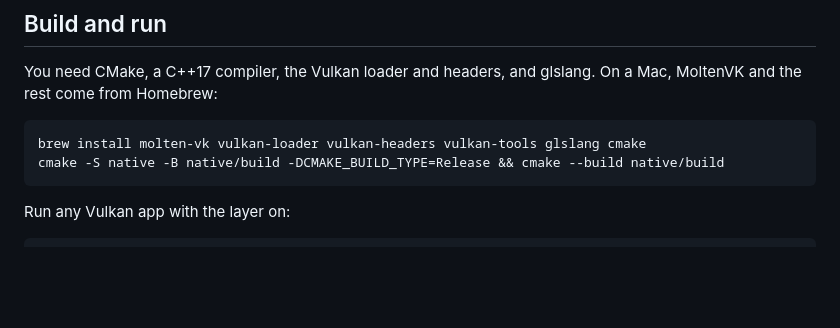
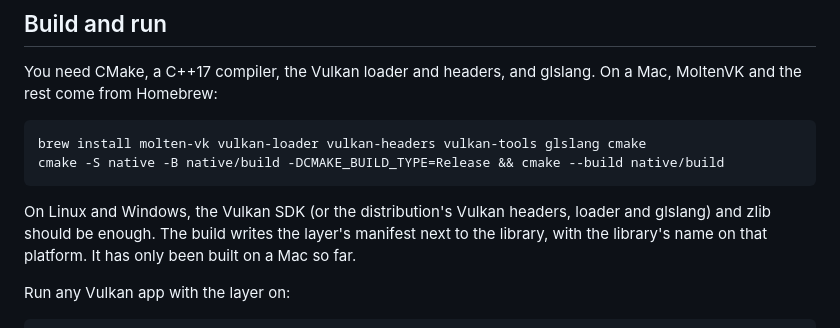
Before and after one commit to aarxa/framehound, a Markdown page: native/README.md, the part around the change. GitHub-like rendering; blank space fills up the shorter version.

````diff
--- a/native/README.md
+++ b/native/README.md
@@ -49,6 +49,10 @@ from Homebrew:
 brew install molten-vk vulkan-loader vulkan-headers vulkan-tools glslang cmake
 cmake -S native -B native/build -DCMAKE_BUILD_TYPE=Release && cmake --build native/build
 ```
+
+On Linux and Windows, the Vulkan SDK (or the distribution's Vulkan headers, loader and glslang) and zlib should be
+enough. The build writes the layer's manifest next to the library, with the library's name on that platform. It has
+only been built on a Mac so far.
 
 Run any Vulkan app with the layer on:
 
````
Also changed, not shown: README.md (+13 -5 lines), docs/watch-report.jpg (added), 4 other files.
